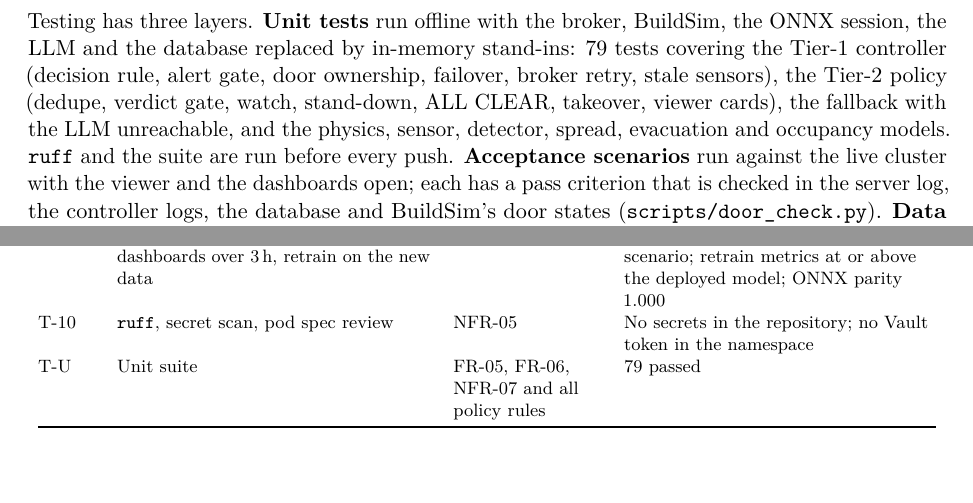
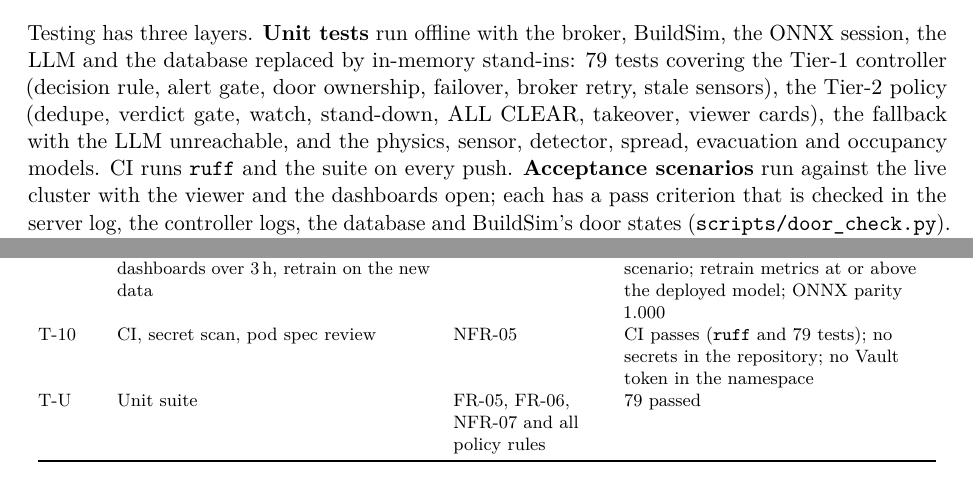
Before and after one commit to applied-ai-ltu/d7065e, a LaTeX document (docs/Group_3_FinalReport.tex): two parts of pages 17 and 18 of 22, joined at a grey line, cut so that both start at the same text. Compiled offline with pdfLaTeX.

Commit message:
docs: test plan states CI runs lint and tests on every push

```diff
--- a/docs/Group_3_FinalReport.tex
+++ b/docs/Group_3_FinalReport.tex
@@ -601,7 +601,7 @@ session, the LLM and the database replaced by in-memory stand-ins: 79 tests cove
 (decision rule, alert gate, door ownership, failover, broker retry, stale sensors), the Tier-2
 policy (dedupe, verdict gate, watch, stand-down, ALL CLEAR, takeover, viewer cards), the fallback
 with the LLM unreachable, and the physics, sensor, detector, spread, evacuation and occupancy
-models. \texttt{ruff} and the suite are run before every push. \textbf{Acceptance scenarios} run
+models. CI runs \texttt{ruff} and the suite on every push. \textbf{Acceptance scenarios} run
 against the live cluster with the viewer and the dashboards open; each has a pass criterion that
 is checked in the server log, the controller logs, the database and BuildSim's door states
 (\texttt{scripts/door\_check.py}). \textbf{Data checks} (\texttt{scripts/db\_check.py}) count the
@@ -625,7 +625,7 @@ T-06 & Baseline fire, 45\,s, all systems healthy & FR-01, FR-03, FR-04, FR-05, F
 T-07 & Fire on level0 and a smoke-only event on level1 within seconds & FR-02, SAF-04 & Parallel verdicts; level1 on watch and never escalates on its own; its doors released only by cross-floor release and re-locked only at ALL CLEAR \\
 T-08 & Delete the active controller pod while its floor is released & SAF-02, SAF-04 & Standby promotes within 30\,s; doors stay released; stand-down and re-lock through whichever controller is present; demote on return \\
 T-09 & Data and model: row counts, dashboards over 3\,h, retrain on the new data & NFR-03, NFR-04 & All tables grew; dashboards show every scenario; retrain metrics at or above the deployed model; ONNX parity 1.000 \\
-T-10 & \texttt{ruff}, secret scan, pod spec review & NFR-05 & No secrets in the repository; no Vault token in the namespace \\
+T-10 & CI, secret scan, pod spec review & NFR-05 & CI passes (\texttt{ruff} and 79 tests); no secrets in the repository; no Vault token in the namespace \\
 T-U & Unit suite & FR-05, FR-06, NFR-07 and all policy rules & 79 passed \\
 \bottomrule
 \end{longtable}
```
Also changed, not shown: 1 other file.
